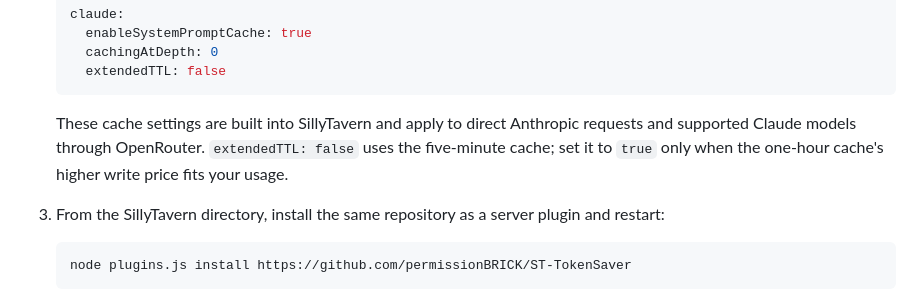
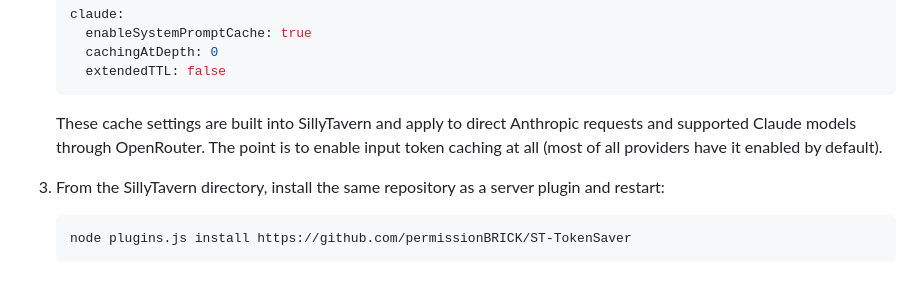
Before and after one commit to permissionBRICK/ST-TokenSaver, a Markdown page: README.md, the part around the change. GitHub-like rendering.

Commit message:
Update cache settings explanation in README
Clarify the purpose of cache settings in SillyTavern.

````diff
--- a/README.md
+++ b/README.md
@@ -27,7 +27,7 @@ This single repository is intentionally installed in both supported SillyTavern
      extendedTTL: false
    ```
 
-   These cache settings are built into SillyTavern and apply to direct Anthropic requests and supported Claude models through OpenRouter. `extendedTTL: false` uses the five-minute cache; set it to `true` only when the one-hour cache's higher write price fits your usage.
+   These cache settings are built into SillyTavern and apply to direct Anthropic requests and supported Claude models through OpenRouter. The point is to enable input token caching at all (most of all providers have it enabled by default).
 
 3. From the SillyTavern directory, install the same repository as a server plugin and restart:
 
````
